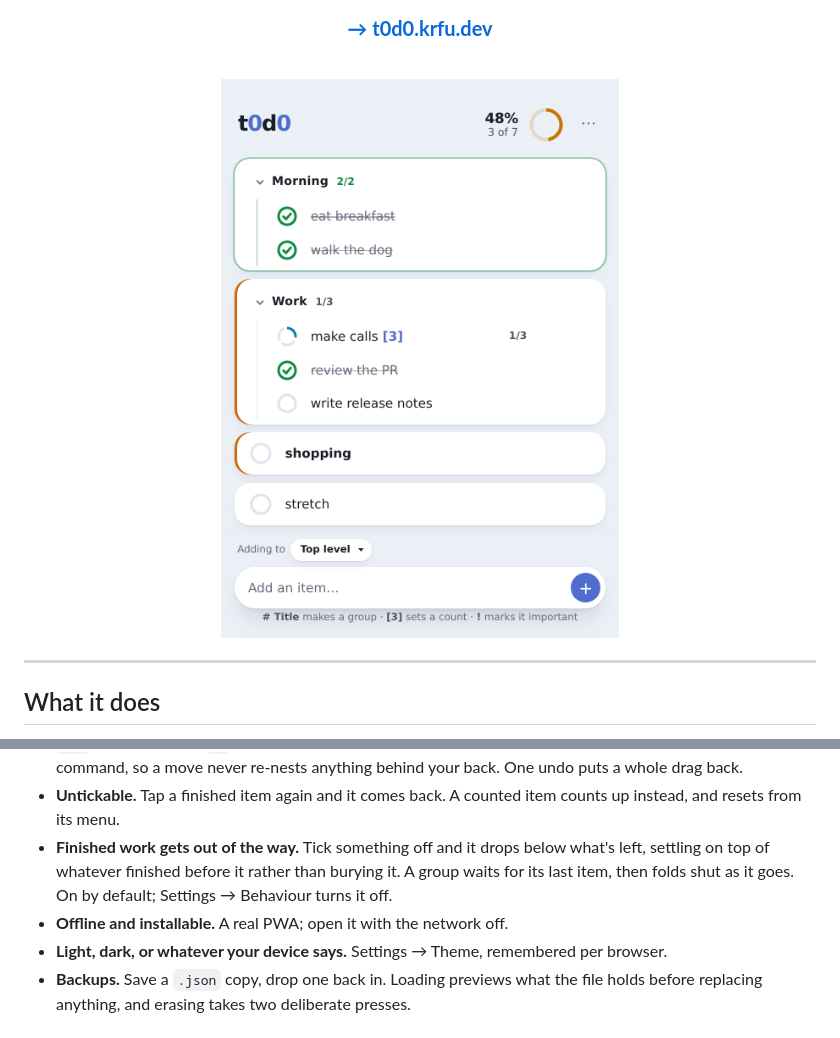
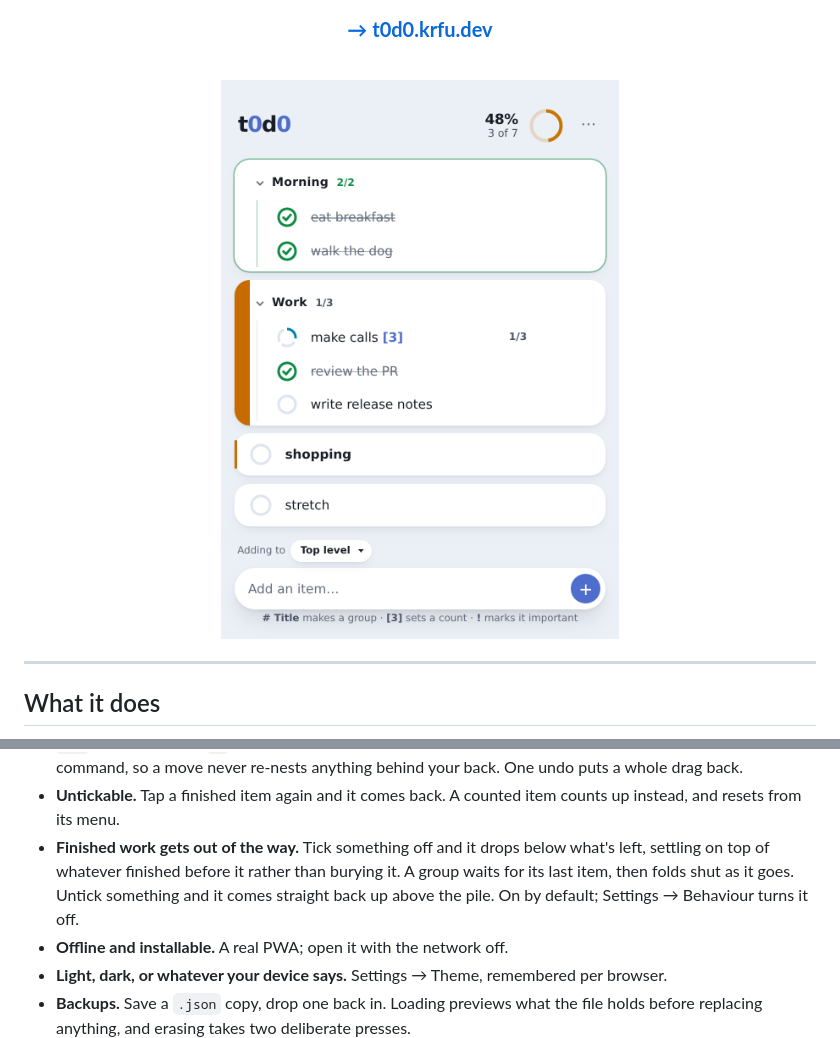
Before and after one commit to kfurtak1024/t0d0, a Markdown page: README.md, 2 parts joined by grey strips. Drawn GitHub-style; pictures changed too: .github/screenshot-light.png.

Commit message:
feat: bring a row back on untick, and reshape the group's mark

```diff
--- a/README.md
+++ b/README.md
@@ -44,7 +44,7 @@ that rather than merely promising it.
 - **An ending.** Closing the day reports what you actually did before clearing the ticks — so an ordinary 7-of-9 day gets an ending too, not just a perfect one. Tomorrow opens on the whole list, every fold reopened.
 - **Reorderable, three ways.** Drag by the grip and the row goes where you point, in or out of a group. `Alt`+arrows and the `⋯` menu move it among its own siblings and stop there — changing level is its own command, so a move never re-nests anything behind your back. One undo puts a whole drag back.
 - **Untickable.** Tap a finished item again and it comes back. A counted item counts up instead, and resets from its menu.
-- **Finished work gets out of the way.** Tick something off and it drops below what's left, settling on top of whatever finished before it rather than burying it. A group waits for its last item, then folds shut as it goes. On by default; Settings → Behaviour turns it off.
+- **Finished work gets out of the way.** Tick something off and it drops below what's left, settling on top of whatever finished before it rather than burying it. A group waits for its last item, then folds shut as it goes. Untick something and it comes straight back up above the pile. On by default; Settings → Behaviour turns it off.
 - **Offline and installable.** A real PWA; open it with the network off.
 - **Light, dark, or whatever your device says.** Settings → Theme, remembered per browser.
 - **Backups.** Save a `.json` copy, drop one back in. Loading previews what the file holds before replacing anything, and erasing takes two deliberate presses.
```
Also changed, not shown: CLAUDE.md (+26 -0 lines), .github/screenshot-dark.png, 6 other files.
